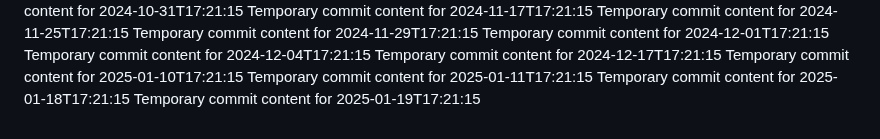
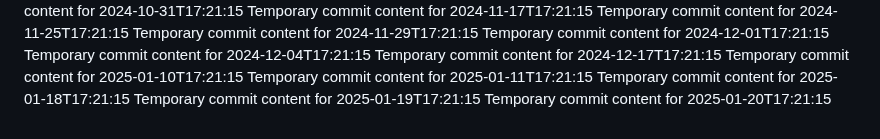
Before and after one commit to vinas1221/repo-742-p, a Markdown page: report.md, the part around the change. Drawn GitHub-style.

```diff
--- a/report.md
+++ b/report.md
@@ -93,3 +93,4 @@ Temporary commit content for 2025-01-10T17:21:15
 Temporary commit content for 2025-01-11T17:21:15
 Temporary commit content for 2025-01-18T17:21:15
 Temporary commit content for 2025-01-19T17:21:15
+Temporary commit content for 2025-01-20T17:21:15
```
